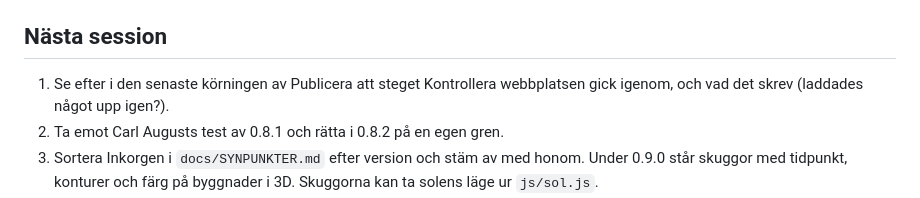
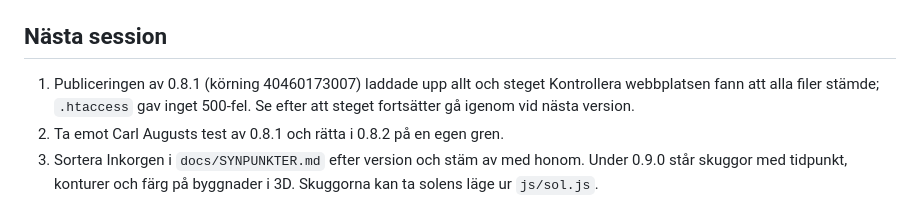
Before and after one commit to agrellarkitektur/hojdkurvor, a Markdown page: docs/OVERLAMNING.md, the part around the change. Drawn GitHub-style.

Commit message:
Överlämning: publiceringen av 0.8.1 kontrollerad
Co-Authored-By: Claude Opus 5.5 <noreply@anthropic.com>
Claude-Session: https://claude.ai/code/session_015GcENJoViBz7AAmXHWRFq6

```diff
--- a/docs/OVERLAMNING.md
+++ b/docs/OVERLAMNING.md
@@ -91,8 +91,9 @@ vilka andra system som passar. Text med EPSG eller SWEREF-namn går före.
 
 ## Nästa session
 
-1. Se efter i den senaste körningen av Publicera att steget Kontrollera
-   webbplatsen gick igenom, och vad det skrev (laddades något upp igen?).
+1. Publiceringen av 0.8.1 (körning 40460173007) laddade upp allt och steget
+   Kontrollera webbplatsen fann att alla filer stämde; `.htaccess` gav inget
+   500-fel. Se efter att steget fortsätter gå igenom vid nästa version.
 2. Ta emot Carl Augusts test av 0.8.1 och rätta i 0.8.2 på en egen gren.
 3. Sortera Inkorgen i `docs/SYNPUNKTER.md` efter version och stäm av med honom.
    Under 0.9.0 står skuggor med tidpunkt, konturer och färg på byggnader i 3D.
```
